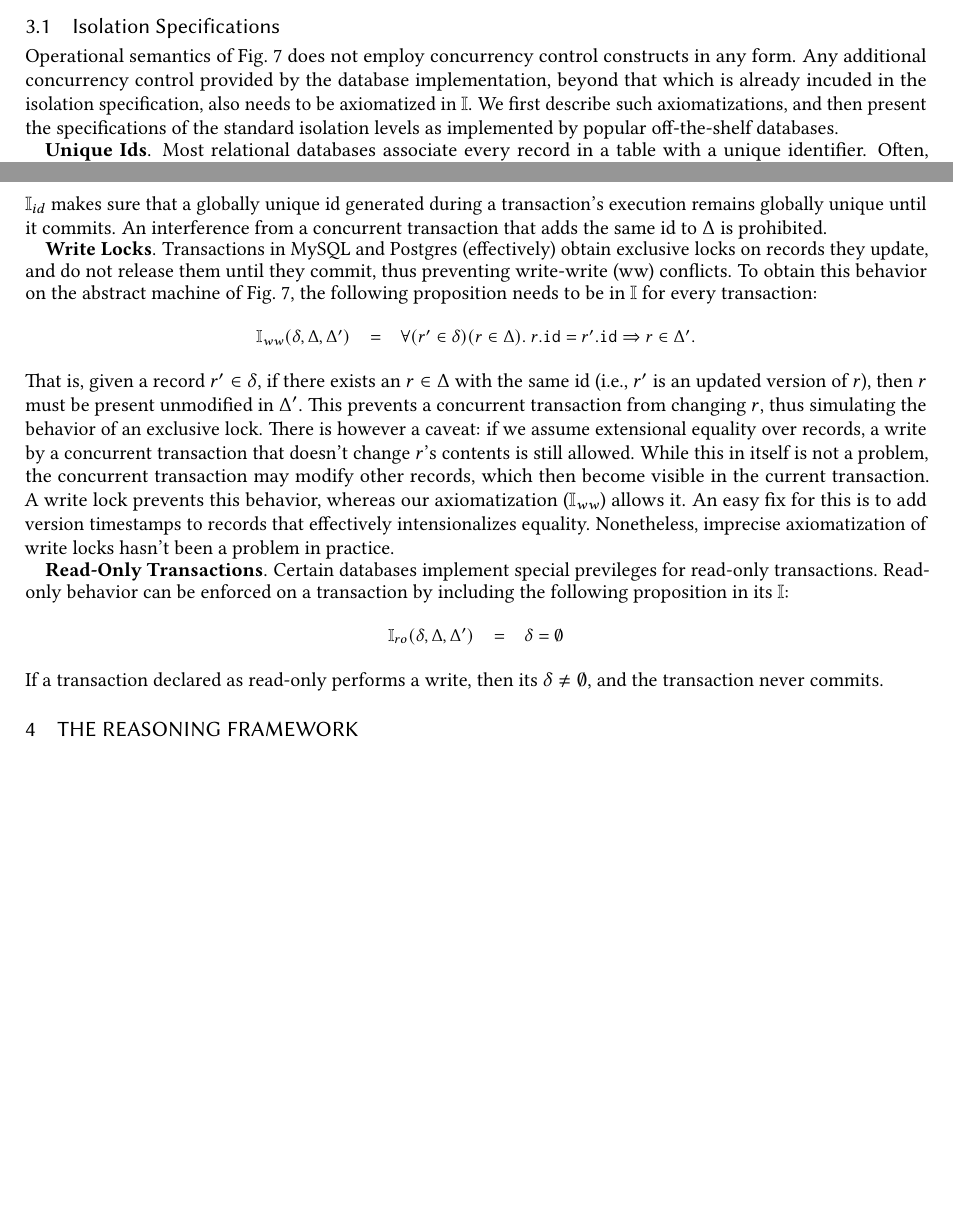
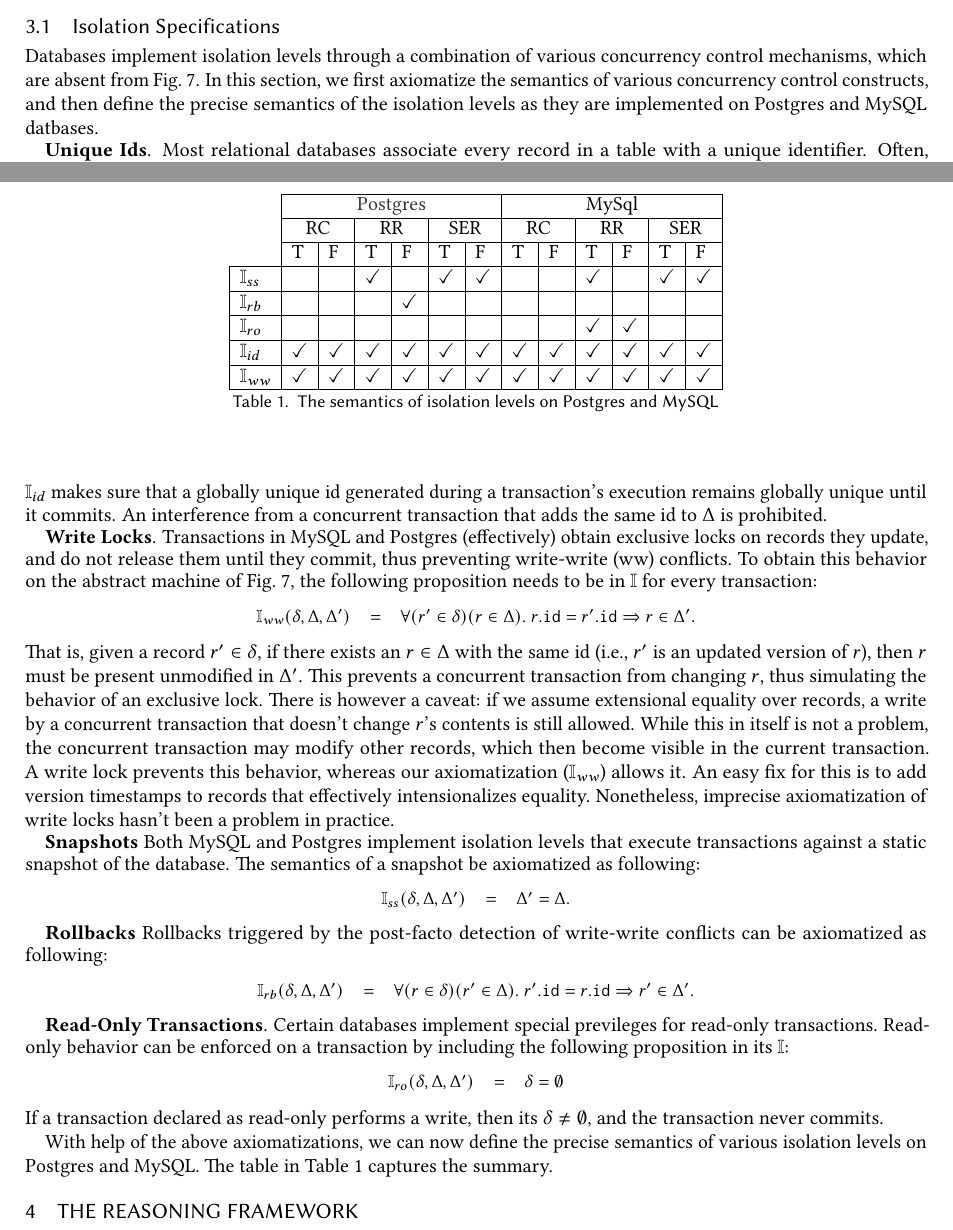
Before and after one commit to gowthamk/RGTxnPaper, a LaTeX paper (popl18.tex, which reads isolation.tex): two parts of pages 11 and 12 of 14 before the commit and two parts of pages 11 and 12 of 15 after it, joined at a grey line, cut so that both start at the same text, the shorter picture padded with empty space. Compiled offline with pdfLaTeX.

Commit message:
Isolation.

```diff
--- a/isolation.tex
+++ b/isolation.tex
@@ -1,13 +1,18 @@
 \subsection{Isolation Specifications}
 \label{sec:isolation}
 
-Operational semantics of Fig.~\ref{fig:txnimp} does not employ
-concurrency control constructs in any form. Any additional concurrency
-control provided by the database implementation, beyond that which is
-already incuded in the isolation specification, also needs to be
-axiomatized in $\I$. We first describe such axiomatizations, and then
-present the specifications of the standard isolation levels as
-implemented by popular off-the-shelf databases.
+Databases implement isolation levels through a combination of various
+concurrency control mechanisms, which are absent from
+Fig.~\ref{fig:txnimp}. In this section, we first axiomatize the
+semantics of various concurrency control constructs, and then define
+the precise semantics of the isolation levels as they are implemented
+on Postgres and MySQL datbases.
+% Any additional concurrency control provided by the database
+% implementation, beyond that which is already incuded in the
+% isolation specification, also needs to be axiomatized in $\I$. We
+% first describe such axiomatizations, and then present the
+% specifications of the standard isolation levels as implemented by
+% popular off-the-shelf databases.
 
 \textbf{Unique Ids}. Most relational databases associate every record
 in a table with a unique identifier. Often, auto-generated unique
@@ -60,6 +65,26 @@ it. An easy fix for this is to add version timestamps to records that
 effectively intensionalizes equality. Nonetheless, imprecise
 axiomatization of write locks hasn't been a problem in practice.
 
+\textbf{Snapshots} Both MySQL and Postgres implement isolation levels
+that execute transactions against a static snapshot of the database.
+The semantics of a snapshot be axiomatized as following:
+\begin{smathpar}
+\begin{array}{lcl}
+  \I_{ss}(\stl,\stg,\stg') & = & \stg' = \stg.
+\end{array}
+\end{smathpar}
+% The snapshot semantics however may not be applicable throughout the
+% lifetime of the transaction, like in the case of Repeatable Read (RR).
+
+\textbf{Rollbacks} Rollbacks triggered by the post-facto detection of
+write-write conflicts can be axiomatized as following:
+\begin{smathpar}
+\begin{array}{lcl}
+  \I_{rb}(\stl,\stg,\stg') & = & \forall(r\in\stl)(r'\in\stg).~
+  r'.\idf = r.\idf \Rightarrow r'\in\stg'.
+\end{array}
+\end{smathpar}
+
 \textbf{Read-Only Transactions}. Certain databases implement special
 previleges for read-only transactions. Read-only behavior can be
 enforced on a transaction by including the following proposition in
@@ -71,3 +96,26 @@ its $\I$:
 \end{smathpar}
 If a transaction declared as read-only performs a write, then its
 $\stl\neq \emptyset$, and the transaction never commits.
+
+%\usepackage[table,xcdraw]{xcolor}
+\begin{table}[]
+\centering
+\begin{tabular}{l|l|l|l|l|l|l|l|l|l|l|l|l|}
+\cline{2-13}
+                                & \multicolumn{6}{c|}{{\color[HTML]{333333} Postgres}}                         & \multicolumn{6}{c|}{MySql}                                                   \\ \cline{2-13}
+                                & \multicolumn{2}{c|}{RC} & \multicolumn{2}{c|}{RR} & \multicolumn{2}{c|}{SER} & \multicolumn{2}{c|}{RC} & \multicolumn{2}{c|}{RR} & \multicolumn{2}{c|}{SER} \\ \cline{2-13}
+                                & T          & F          & T          & F          & T           & F          & T          & F          & T          & F          & T           & F          \\ \hline
+\multicolumn{1}{|l|}{$\I_{ss}$} &            &            & \checkmark &            & \checkmark  & \checkmark &            &            & \checkmark &            & \checkmark  & \checkmark \\ \hline
+\multicolumn{1}{|l|}{$\I_{rb}$} &            &            &            & \checkmark &             &            &            &            &            &            &             &            \\ \hline
+\multicolumn{1}{|l|}{$\I_{ro}$} &            &            &            &            &             &            &            &            & \checkmark & \checkmark &             &            \\ \hline
+\multicolumn{1}{|l|}{$\I_{id}$} & \checkmark & \checkmark & \checkmark & \checkmark & \checkmark  & \checkmark & \checkmark & \checkmark & \checkmark & \checkmark & \checkmark  & \checkmark \\ \hline
+\multicolumn{1}{|l|}{$\I_{ww}$} & \checkmark & \checkmark & \checkmark & \checkmark & \checkmark  & \checkmark & \checkmark & \checkmark & \checkmark & \checkmark & \checkmark  & \checkmark \\ \hline
+\end{tabular}
+
+\caption{The semantics of isolation levels on Postgres and MySQL}
+\label{fig:iso-table}
+\end{table}
+
+With help of the above axiomatizations, we can now define the precise
+semantics of various isolation levels on Postgres and MySQL. The table
+in Table~\ref{fig:iso-table} captures the summary.
--- a/popl18.tex
+++ b/popl18.tex
@@ -50,6 +50,7 @@
 \usepackage{tabularx}
 \usepackage{color}
 \usepackage{url}
+\usepackage{tikz}
 
 \input{mydefs.tex}
 
```
